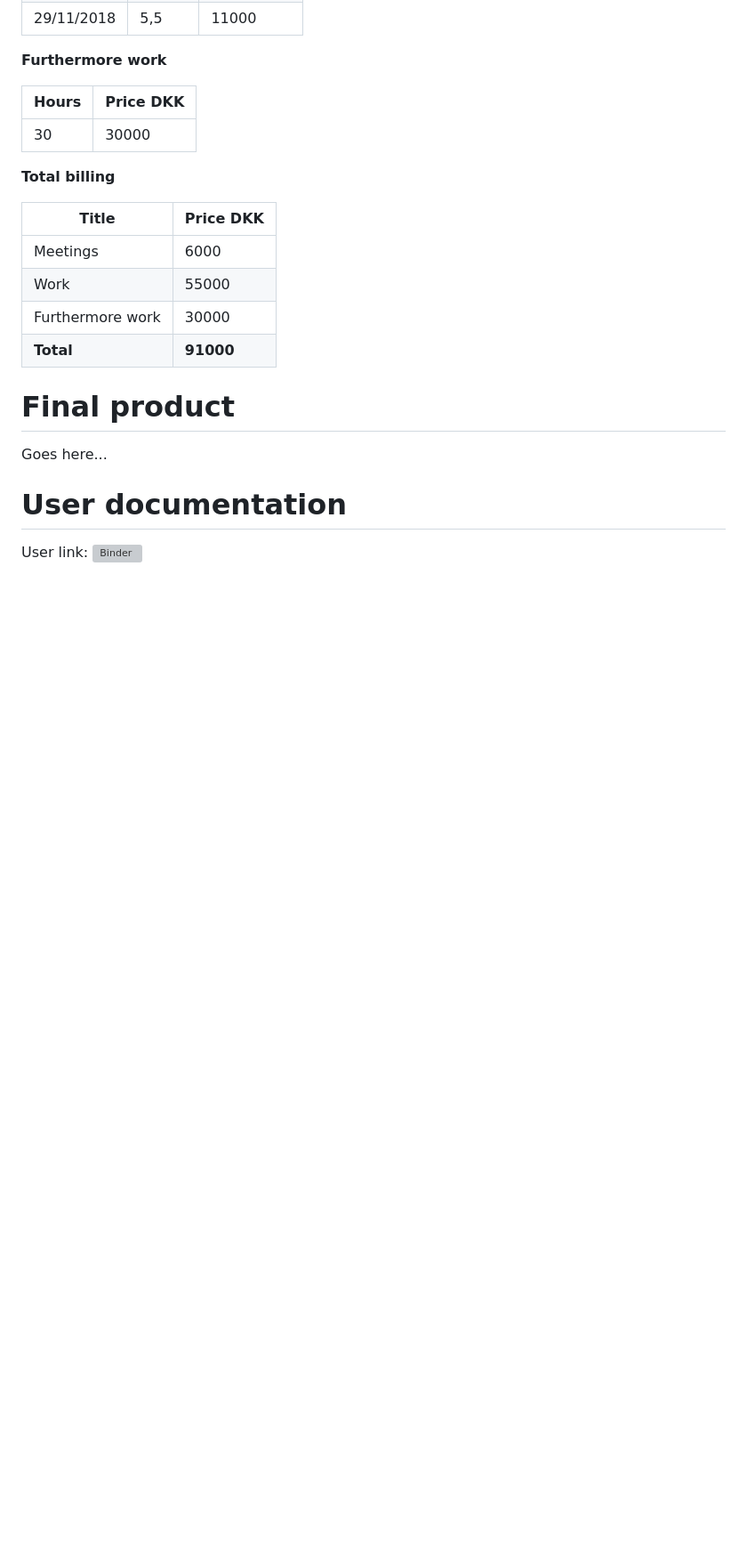
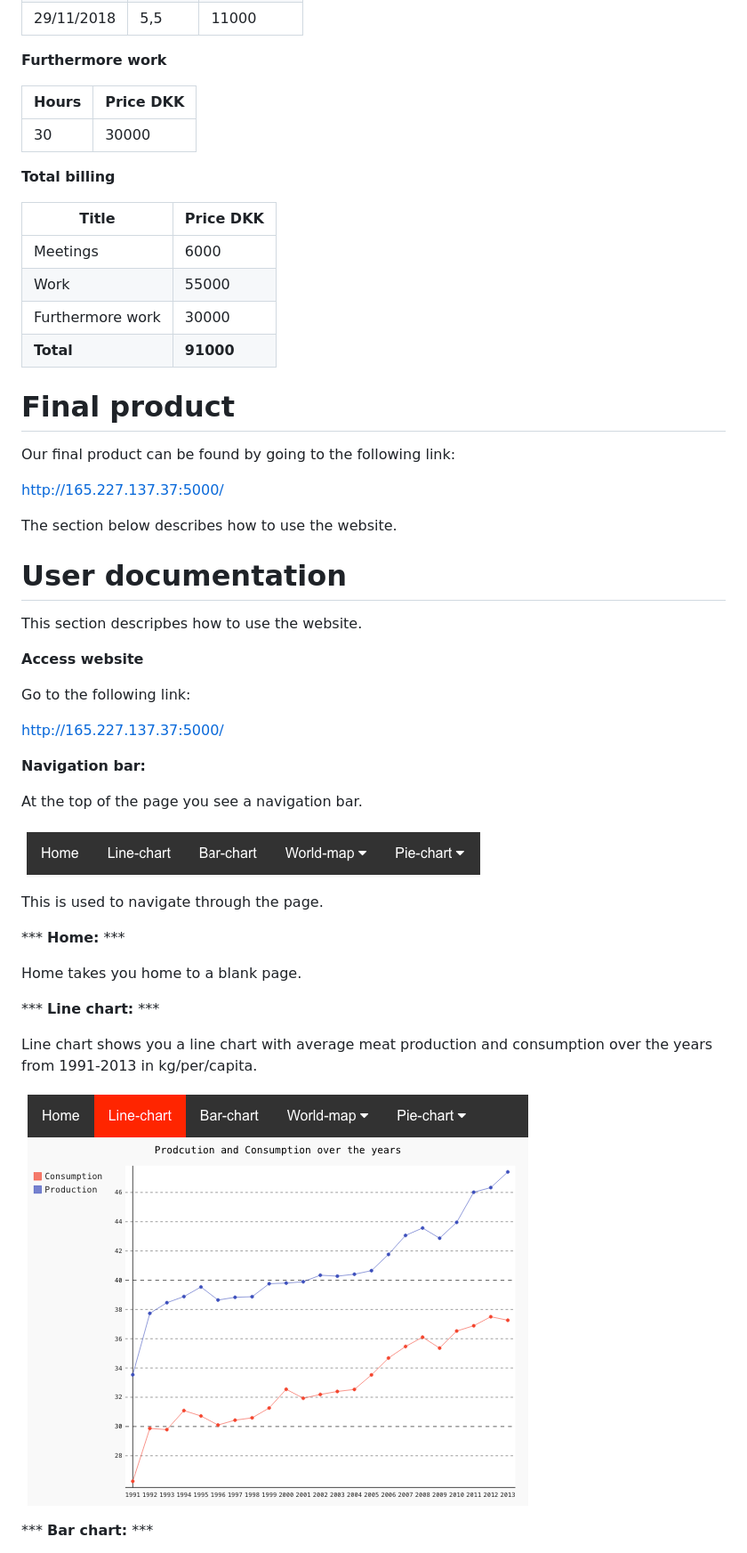
Before and after one commit to BI-Bees/InternetOfThings-Meat, a Markdown page: README.md, the part around the change printed below. Shown: that part at 89% size. Drawn GitHub-style; pictures changed too: images/web_line_chart.png (added), images/web_navigation.png (added); blank space fills up the shorter version; grey boxes are pictures that could not be loaded.

Commit message:
user documentation and product, and added to technical documentation

```diff
--- a/README.md
+++ b/README.md
@@ -157,8 +157,39 @@ Billing set at: **1000 DKK / HOUR** *per person*
 
 # Final product
 
-Goes here...
+Our final product can be found by going to the following link:
+
+http://165.227.137.37:5000/
+
+The section below describes how to use the website.
 
 # User documentation
 
-User link: [![Binder](https://mybinder.org/badge_logo.svg)](https://mybinder.org/v2/gh/BI-Bees/InternetOfThings-Meat/master)
+This section descripbes how to use the website.
+
+**Access website**
+
+Go to the following link:
+
+http://165.227.137.37:5000/
+
+**Navigation bar:**
+
+At the top of the page you see a navigation bar.
+
+![alt text](https://github.com/BI-Bees/InternetOfThings-Meat/blob/master/images/web_navigation.png "navigation")
+
+This is used to navigate through the page.
+
+*** **Home:** ***
+
+Home takes you home to a blank page.
+
+*** **Line chart:** ***
+
+Line chart shows you a line chart with average meat production and consumption over the years from 1991-2013 in kg/per/capita.
+
+![alt text](https://github.com/BI-Bees/InternetOfThings-Meat/blob/master/images/web_line_chart.png "line_chart")
+
+*** **Bar chart:** ***
+
```
Also changed, not shown: other parts of README.md (+21 -0 lines), images/web_bar_chart.png (added), images/web_pie_chart.png (added), images/web_world_map.png (added), 1 other file.
